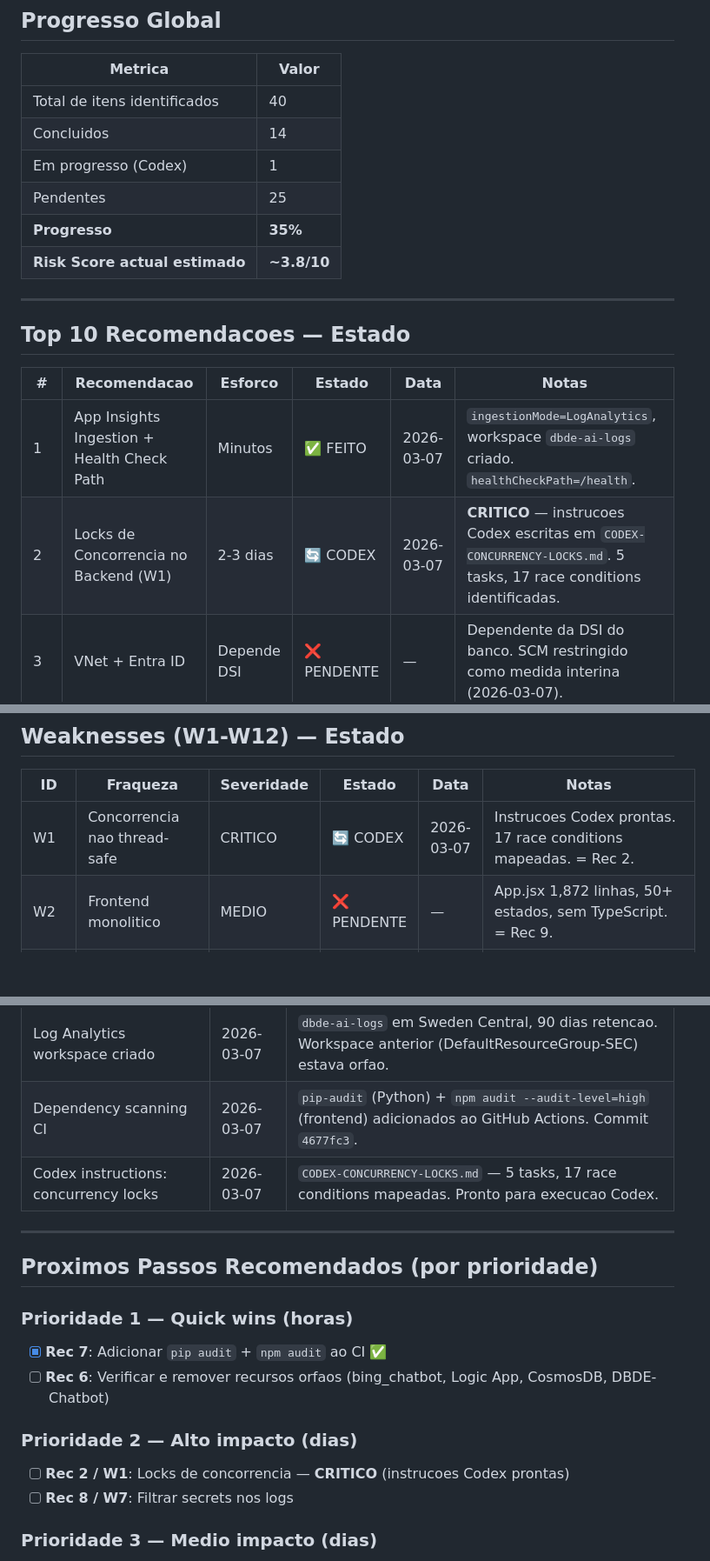
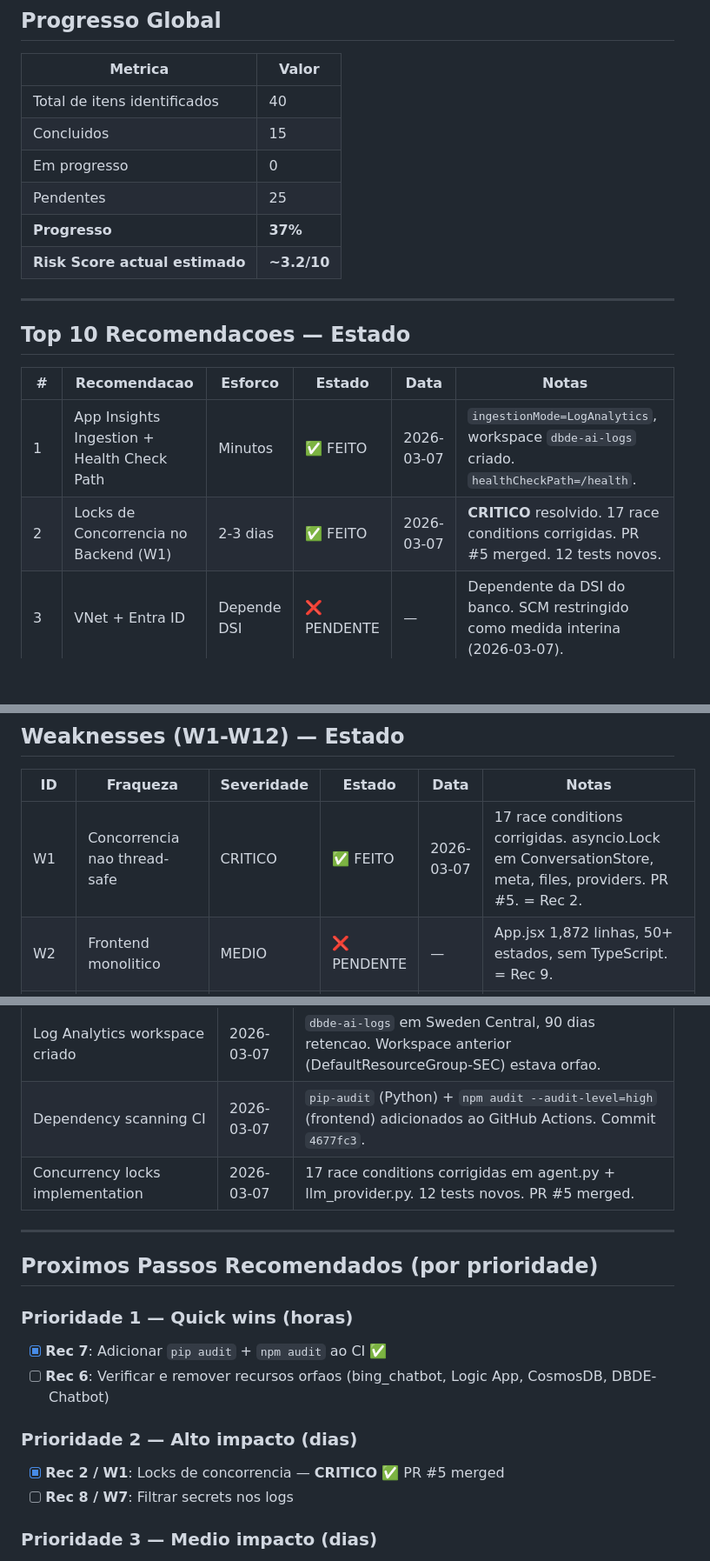
Before and after one commit to pedromouzinho/dbde_ai_assistant, a Markdown page: docs/SWOT-TRACKER.md, 3 parts joined by grey strips. Shown at 87% size. Drawn GitHub-style; blank space fills up the shorter version.

Commit message:
Update SWOT tracker: W1 concurrency locks DONE (PR #5)
CRITICAL item resolved. 17 race conditions fixed across agent.py
and llm_provider.py. 12 new concurrency tests. Risk score estimated
at ~3.2/10 (down from 3.8).

Co-Authored-By: Claude Opus 4.6 <noreply@anthropic.com>

```diff
--- a/docs/SWOT-TRACKER.md
+++ b/docs/SWOT-TRACKER.md
@@ -12,11 +12,11 @@
 | Metrica | Valor |
 |---|---|
 | Total de itens identificados | 40 |
-| Concluidos | 14 |
-| Em progresso (Codex) | 1 |
+| Concluidos | 15 |
+| Em progresso | 0 |
 | Pendentes | 25 |
-| **Progresso** | **35%** |
-| **Risk Score actual estimado** | **~3.8/10** |
+| **Progresso** | **37%** |
+| **Risk Score actual estimado** | **~3.2/10** |
 
 ---
 
@@ -25,7 +25,7 @@
 | # | Recomendacao | Esforco | Estado | Data | Notas |
 |---|---|---|---|---|---|
 | 1 | App Insights Ingestion + Health Check Path | Minutos | ✅ FEITO | 2026-03-07 | `ingestionMode=LogAnalytics`, workspace `dbde-ai-logs` criado. `healthCheckPath=/health`. |
-| 2 | Locks de Concorrencia no Backend (W1) | 2-3 dias | 🔄 CODEX | 2026-03-07 | **CRITICO** — instrucoes Codex escritas em `CODEX-CONCURRENCY-LOCKS.md`. 5 tasks, 17 race conditions identificadas. |
+| 2 | Locks de Concorrencia no Backend (W1) | 2-3 dias | ✅ FEITO | 2026-03-07 | **CRITICO** resolvido. 17 race conditions corrigidas. PR #5 merged. 12 tests novos. |
 | 3 | VNet + Entra ID | Depende DSI | ❌ PENDENTE | — | Dependente da DSI do banco. SCM restringido como medida interina (2026-03-07). |
 | 4 | Desactivar FTPS + Restringir SCM | Minutos | ✅ FEITO | 2026-03-07 | `ftpsState=Disabled`, SCM `DenyAll 0.0.0.0/0`. |
 | 5 | Upgrade AI Search para Basic | 1 dia | ❌ PENDENTE | — | Tier Free sem SLA. Requer re-indexacao apos upgrade. |
@@ -41,7 +41,7 @@
 
 | ID | Fraqueza | Severidade | Estado | Data | Notas |
 |---|---|---|---|---|---|
-| W1 | Concorrencia nao thread-safe | CRITICO | 🔄 CODEX | 2026-03-07 | Instrucoes Codex prontas. 17 race conditions mapeadas. = Rec 2. |
+| W1 | Concorrencia nao thread-safe | CRITICO | ✅ FEITO | 2026-03-07 | 17 race conditions corrigidas. asyncio.Lock em ConversationStore, meta, files, providers. PR #5. = Rec 2. |
 | W2 | Frontend monolitico | MEDIO | ❌ PENDENTE | — | App.jsx 1,872 linhas, 50+ estados, sem TypeScript. = Rec 9. |
 | W3 | App Insights ingestao desactivada | ALTO | ✅ FEITO | 2026-03-07 | `ingestionMode=LogAnalytics`, workspace `dbde-ai-logs`. = Rec 1. |
 | W4 | Health Check Path null | ALTO | ✅ FEITO | 2026-03-07 | `healthCheckPath=/health`. = Rec 1. |
@@ -99,7 +99,7 @@
 | Model tiers configurados | 2026-03-07 | gpt-4.1 (fast), gpt-5-mini (standard), Claude Opus 4.6 (pro). |
 | Log Analytics workspace criado | 2026-03-07 | `dbde-ai-logs` em Sweden Central, 90 dias retencao. Workspace anterior (DefaultResourceGroup-SEC) estava orfao. |
 | Dependency scanning CI | 2026-03-07 | `pip-audit` (Python) + `npm audit --audit-level=high` (frontend) adicionados ao GitHub Actions. Commit `4677fc3`. |
-| Codex instructions: concurrency locks | 2026-03-07 | `CODEX-CONCURRENCY-LOCKS.md` — 5 tasks, 17 race conditions mapeadas. Pronto para execucao Codex. |
+| Concurrency locks implementation | 2026-03-07 | 17 race conditions corrigidas em agent.py + llm_provider.py. 12 tests novos. PR #5 merged. |
 
 ---
 
@@ -110,7 +110,7 @@
 - [ ] **Rec 6**: Verificar e remover recursos orfaos (bing_chatbot, Logic App, CosmosDB, DBDE-Chatbot)
 
 ### Prioridade 2 — Alto impacto (dias)
-- [ ] **Rec 2 / W1**: Locks de concorrencia — **CRITICO** (instrucoes Codex prontas)
+- [x] **Rec 2 / W1**: Locks de concorrencia — **CRITICO** ✅ PR #5 merged
 - [ ] **Rec 8 / W7**: Filtrar secrets nos logs
 
 ### Prioridade 3 — Medio impacto (dias)
```
